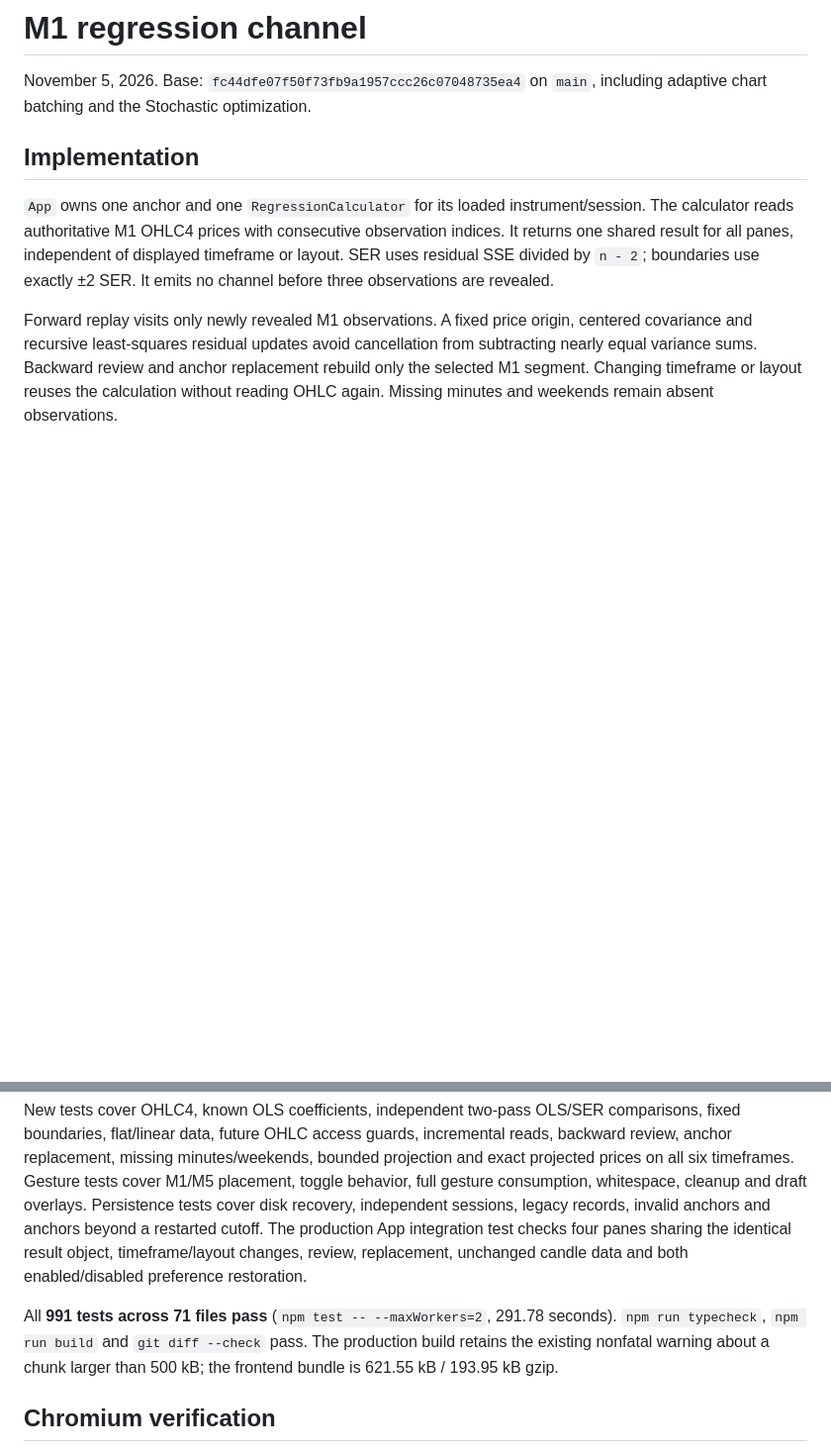
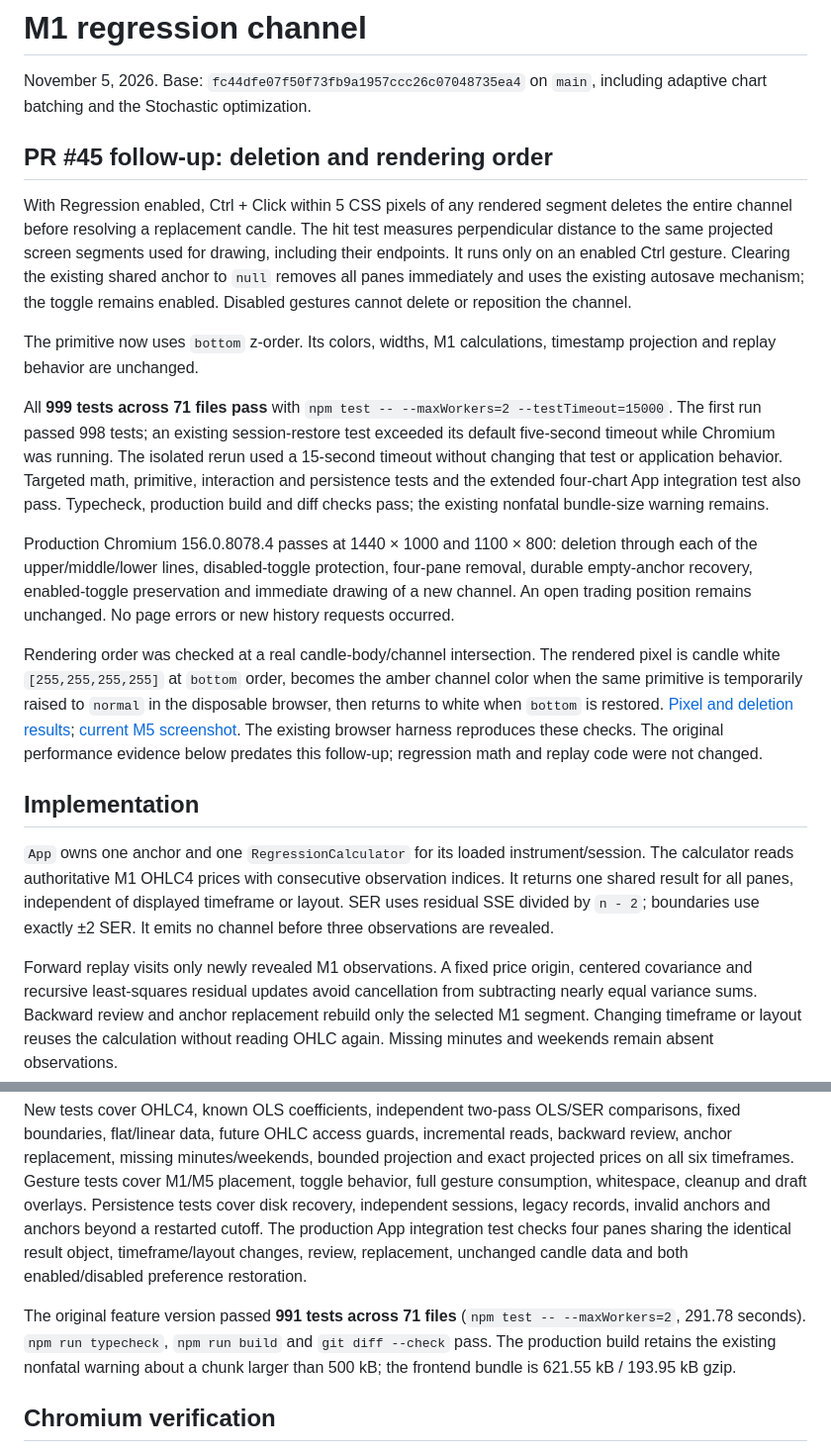
Before and after one commit to OscarGR5/ForexTester, a Markdown page: docs/regression-channel/verification.md, 2 parts joined by grey strips. Shown at 99% size. Drawn GitHub-style; blank space fills up the shorter version.

```diff
--- a/docs/regression-channel/verification.md
+++ b/docs/regression-channel/verification.md
@@ -1,6 +1,18 @@
 # M1 regression channel
 
 November 5, 2026. Base: `fc44dfe07f50f73fb9a1957ccc26c07048735ea4` on `main`, including adaptive chart batching and the Stochastic optimization.
+
+## PR #45 follow-up: deletion and rendering order
+
+With Regression enabled, Ctrl + Click within 5 CSS pixels of any rendered segment deletes the entire channel before resolving a replacement candle. The hit test measures perpendicular distance to the same projected screen segments used for drawing, including their endpoints. It runs only on an enabled Ctrl gesture. Clearing the existing shared anchor to `null` removes all panes immediately and uses the existing autosave mechanism; the toggle remains enabled. Disabled gestures cannot delete or reposition the channel.
+
+The primitive now uses `bottom` z-order. Its colors, widths, M1 calculations, timestamp projection and replay behavior are unchanged.
+
+All **999 tests across 71 files pass** with `npm test -- --maxWorkers=2 --testTimeout=15000`. The first run passed 998 tests; an existing session-restore test exceeded its default five-second timeout while Chromium was running. The isolated rerun used a 15-second timeout without changing that test or application behavior. Targeted math, primitive, interaction and persistence tests and the extended four-chart App integration test also pass. Typecheck, production build and diff checks pass; the existing nonfatal bundle-size warning remains.
+
+Production Chromium 156.0.8078.4 passes at 1440 × 1000 and 1100 × 800: deletion through each of the upper/middle/lower lines, disabled-toggle protection, four-pane removal, durable empty-anchor recovery, enabled-toggle preservation and immediate drawing of a new channel. An open trading position remains unchanged. No page errors or new history requests occurred.
+
+Rendering order was checked at a real candle-body/channel intersection. The rendered pixel is candle white `[255,255,255,255]` at `bottom` order, becomes the amber channel color when the same primitive is temporarily raised to `normal` in the disposable browser, then returns to white when `bottom` is restored. [Pixel and deletion results](deletion-verification.json); [current M5 screenshot](behind-candles-1440.png). The existing browser harness reproduces these checks. The original performance evidence below predates this follow-up; regression math and replay code were not changed.
 
 ## Implementation
 
@@ -20,7 +32,7 @@ Native capture handlers reserve the complete enabled Ctrl gesture before trading
 
 New tests cover OHLC4, known OLS coefficients, independent two-pass OLS/SER comparisons, fixed boundaries, flat/linear data, future OHLC access guards, incremental reads, backward review, anchor replacement, missing minutes/weekends, bounded projection and exact projected prices on all six timeframes. Gesture tests cover M1/M5 placement, toggle behavior, full gesture consumption, whitespace, cleanup and draft overlays. Persistence tests cover disk recovery, independent sessions, legacy records, invalid anchors and anchors beyond a restarted cutoff. The production App integration test checks four panes sharing the identical result object, timeframe/layout changes, review, replacement, unchanged candle data and both enabled/disabled preference restoration.
 
-All **991 tests across 71 files pass** (`npm test -- --maxWorkers=2`, 291.78 seconds). `npm run typecheck`, `npm run build` and `git diff --check` pass. The production build retains the existing nonfatal warning about a chunk larger than 500 kB; the frontend bundle is 621.55 kB / 193.95 kB gzip.
+The original feature version passed **991 tests across 71 files** (`npm test -- --maxWorkers=2`, 291.78 seconds). `npm run typecheck`, `npm run build` and `git diff --check` pass. The production build retains the existing nonfatal warning about a chunk larger than 500 kB; the frontend bundle is 621.55 kB / 193.95 kB gzip.
 
 ## Chromium verification
 
```
Also changed, not shown: README.md (+1 -1 lines), docs/regression-channel/behind-candles-1440.png (added), 9 other files.
